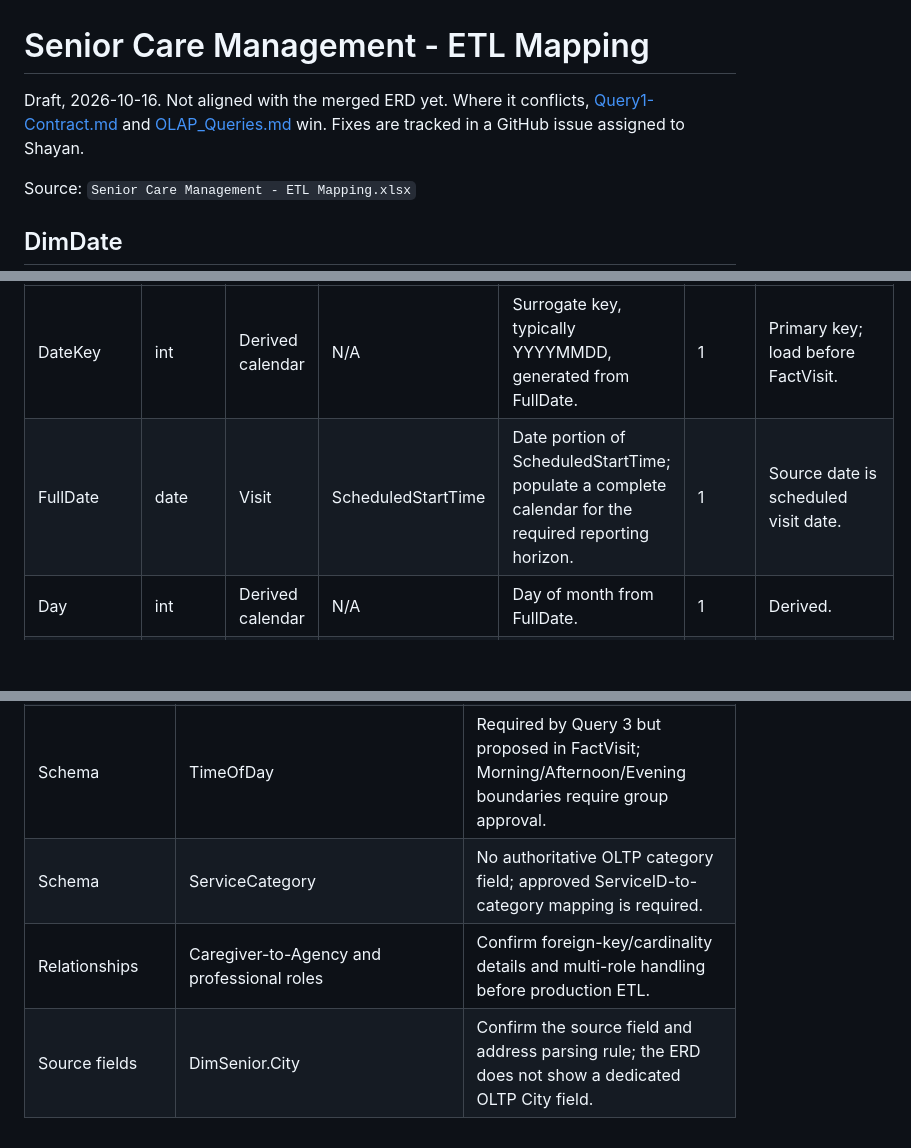
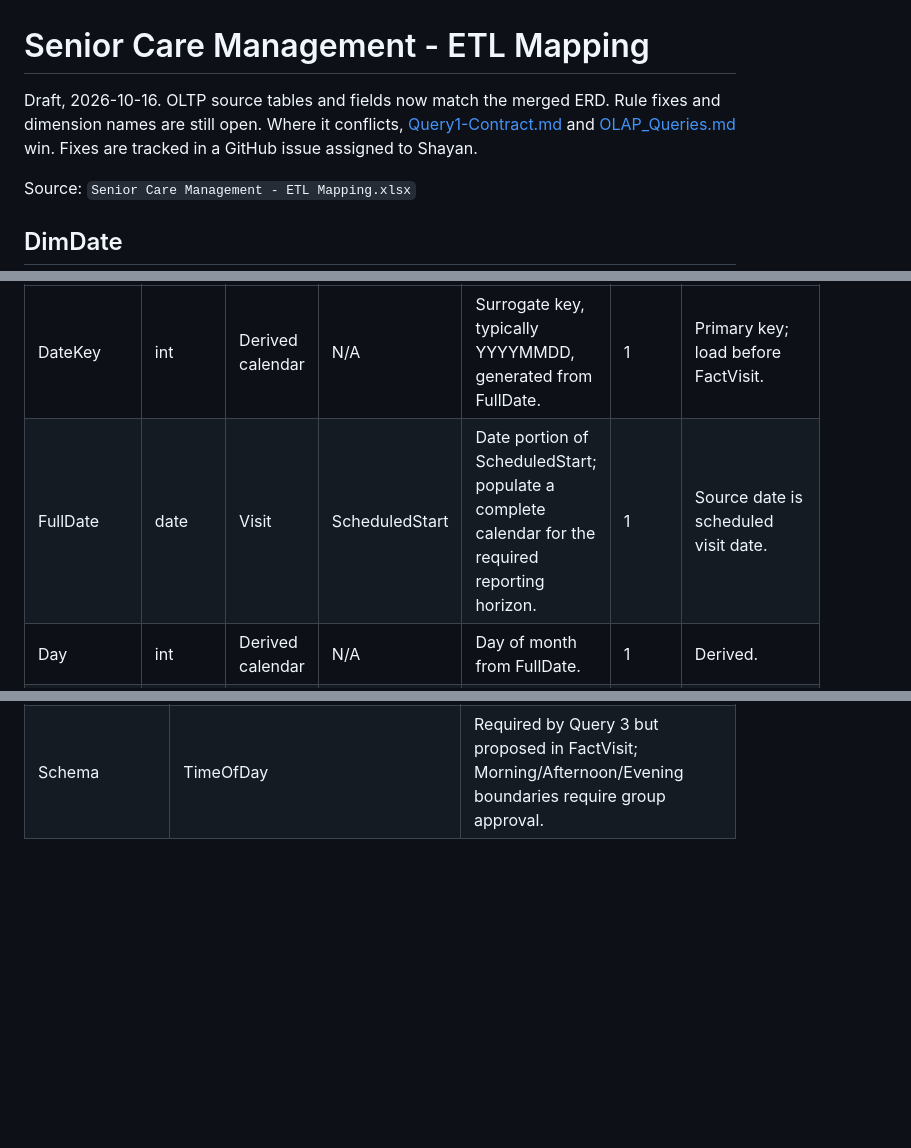
Before and after one commit to BCIT-COMP-8071-FALL-2026/Group-Project, a Markdown page: docs/olap/ETL-Mapping.md, 3 parts joined by grey strips. GitHub-like rendering; blank space fills up the shorter version.

```diff
--- a/docs/olap/ETL-Mapping.md
+++ b/docs/olap/ETL-Mapping.md
@@ -1,6 +1,6 @@
 # Senior Care Management - ETL Mapping
 
-Draft, 2026-10-16. Not aligned with the merged ERD yet. Where it conflicts, [Query1-Contract.md](../Query1-Contract.md) and [OLAP_Queries.md](../OLAP_Queries.md) win. Fixes are tracked in a GitHub issue assigned to Shayan.
+Draft, 2026-10-16. OLTP source tables and fields now match the merged ERD. Rule fixes and dimension names are still open. Where it conflicts, [Query1-Contract.md](../Query1-Contract.md) and [OLAP_Queries.md](../OLAP_Queries.md) win. Fixes are tracked in a GitHub issue assigned to Shayan.
 
 Source: `Senior Care Management - ETL Mapping.xlsx`
 
@@ -9,7 +9,7 @@ Source: `Senior Care Management - ETL Mapping.xlsx`
 | OLAP Column | OLAP Data Type | OLTP Source Table | OLTP Source Field | Transformation Rule | Load Order | Notes / Dependencies |
 |---|---|---|---|---|---|---|
 | DateKey | int | Derived calendar | N/A | Surrogate key, typically YYYYMMDD, generated from FullDate. | 1 | Primary key; load before FactVisit. |
-| FullDate | date | Visit | ScheduledStartTime | Date portion of ScheduledStartTime; populate a complete calendar for the required reporting horizon. | 1 | Source date is scheduled visit date. |
+| FullDate | date | Visit | ScheduledStart | Date portion of ScheduledStart; populate a complete calendar for the required reporting horizon. | 1 | Source date is scheduled visit date. |
 | Day | int | Derived calendar | N/A | Day of month from FullDate. | 1 | Derived. |
 | Month | int | Derived calendar | N/A | Month number from FullDate. | 1 | Used for monthly reporting. |
 | Year | int | Derived calendar | N/A | Calendar year from FullDate. | 1 | Used for monthly reporting. |
@@ -102,5 +92,2 @@ Source: `Senior Care Management - ETL Mapping.xlsx`
 | Schema | AgeGroup storage | Static DimSenior AgeGroup cannot preserve visit-date history; approve a FactVisit-derived band or historical dimension strategy. |
 | Schema | TimeOfDay | Required by Query 3 but proposed in FactVisit; Morning/Afternoon/Evening boundaries require group approval. |
-| Schema | ServiceCategory | No authoritative OLTP category field; approved ServiceID-to-category mapping is required. |
-| Relationships | Caregiver-to-Agency and professional roles | Confirm foreign-key/cardinality details and multi-role handling before production ETL. |
-| Source fields | DimSenior.City | Confirm the source field and address parsing rule; the ERD does not show a dedicated OLTP City field. |
```
Also changed, not shown: other parts of docs/olap/ETL-Mapping.md (+28 -38 lines), docs/olap/Data-Dictionary.md (+58 -33 lines), docs/olap/Seed-Specification.md (+4 -5 lines).
